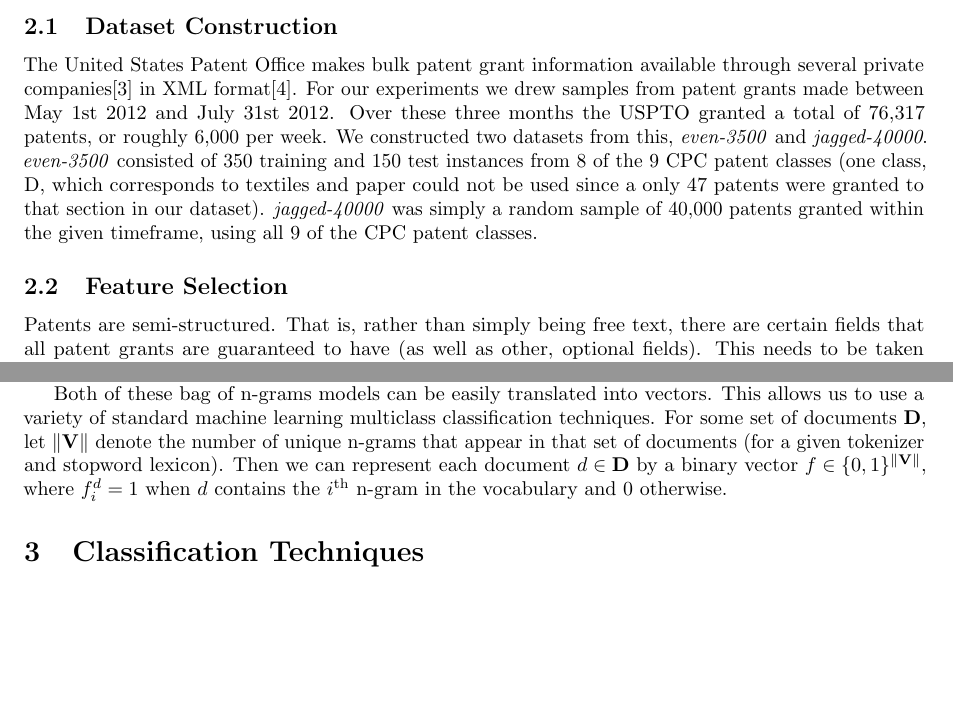
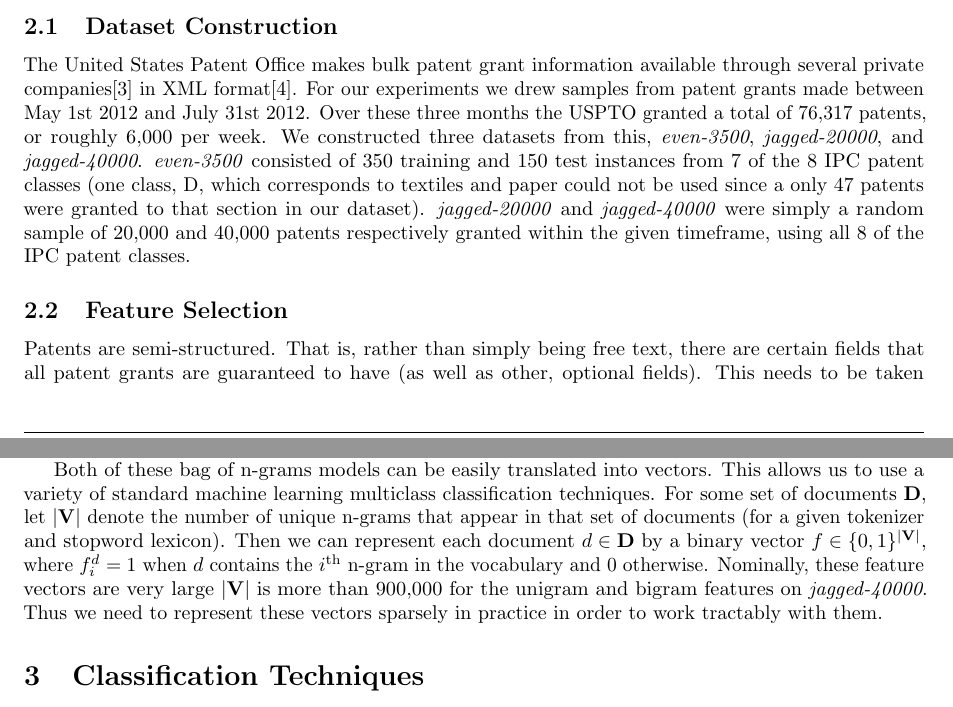
Before and after one commit to JackSullivan/ml-class, a LaTeX paper (Paper/Sullivan_Cellier_Hobbs.tex, which reads Paper/dataset.tex): two parts of pages 1 and 2 of 5, joined at a grey line, cut so that both start at the same text, the shorter picture padded with empty space. Compiled offline with pdfLaTeX.

Commit message:
Updated to include jagged-20000 info

```diff
--- a/Paper/dataset.tex
+++ b/Paper/dataset.tex
@@ -2,13 +2,13 @@
 %\cite*{mimno-mccallum-11}
 
 \subsection{Dataset Construction}
-The United States Patent Office makes bulk patent grant information available through several private companies\cite{USPTO:2013:patent-catalog} in XML format\cite{USPTO:2013:dtd}. For our experiments we drew samples from patent grants made between May 1st 2012 and July 31st 2012. Over these three months the USPTO granted a total of 76,317 patents, or roughly 6,000 per week. We constructed two datasets from this, \emph{even-3500} and \emph{jagged-40000}. \emph{even-3500} consisted of 350 training and 150 test instances from 8 of the 9 CPC patent classes (one class, D, which corresponds to textiles and paper could not be used since a only 47 patents were granted to that section in our dataset). \emph{jagged-40000} was simply a random sample of 40,000 patents granted within the given timeframe, using all 9 of the CPC patent classes.
+The United States Patent Office makes bulk patent grant information available through several private companies\cite{USPTO:2013:patent-catalog} in XML format\cite{USPTO:2013:dtd}. For our experiments we drew samples from patent grants made between May 1st 2012 and July 31st 2012. Over these three months the USPTO granted a total of 76,317 patents, or roughly 6,000 per week. We constructed three datasets from this, \emph{even-3500}, \emph{jagged-20000}, and \emph{jagged-40000}. \emph{even-3500} consisted of 350 training and 150 test instances from 7 of the 8 IPC patent classes (one class, D, which corresponds to textiles and paper could not be used since a only 47 patents were granted to that section in our dataset). \emph{jagged-20000} and \emph{jagged-40000} were simply a random sample of 20,000 and 40,000 patents respectively granted within the given timeframe, using all 8 of the IPC patent classes.
 
 \subsection{Feature Selection}
 Patents are semi-structured. That is, rather than simply being free text, there are certain fields that all patent grants are guaranteed to have (as well as other, optional fields). This needs to be taken into consideration when designing features for patent classification. Although a domain expert could potentially design features that were powerful, we ended up considering two relatively general feature sets, based on different sets of patent fields. One feature set simply considered the patent's description field using a unigram bag-of-words model. The other looked at the (smaller) title, abstract, and claims fields, but considered both unigram and trigram token features. In the bag-of-words model, each document is tokenized, and stopwords (words that are likely to appear in every document and will thus not provide any information) were removed. We used tools in FACTORIE to tokenize the patents and remove stopwords. We also added domain-specific stopwords based on observations of patent documents.
 \indent
 
-Both of these bag of n-grams models can be easily translated into vectors. This allows us to use a variety of standard machine learning multiclass classification techniques. For some set of documents $\mathbf{D}$, let $\| \mathbf{V} \|$ denote the number of unique n-grams that appear in that set of documents (for a given tokenizer and stopword lexicon). Then we can represent each document $ d \in \mathbf{D}$ by a binary vector $f \in \{0,1\}^{\| \mathbf{V} \|}$, where $f^d_i = 1$ when $d$ contains the $i$\textsuperscript{th} n-gram in the vocabulary and 0 otherwise.
+Both of these bag of n-grams models can be easily translated into vectors. This allows us to use a variety of standard machine learning multiclass classification techniques. For some set of documents $\mathbf{D}$, let $| \mathbf{V} |$ denote the number of unique n-grams that appear in that set of documents (for a given tokenizer and stopword lexicon). Then we can represent each document $ d \in \mathbf{D}$ by a binary vector $f \in \{0,1\}^{| \mathbf{V} |}$, where $f^d_i = 1$ when $d$ contains the $i$\textsuperscript{th} n-gram in the vocabulary and 0 otherwise. Nominally, these feature vectors are very large $| \mathbf{V} |$ is more than 900,000 for the unigram and bigram features on \emph{jagged-40000}. Thus we need to represent these vectors sparsely in practice in order to work tractably with them.
 
 
 %Our data is from the United States Patent and Trademark Office Bulk Downloads located on Google.  The original data file is prepared as an XML file, which we then parse to find a list of words contained within the patent.  Based on the total list of words of all patents in a sample, a feature vector is created such that the feature vector includes a feature for every seen word within the dataset.  A 1 is included for a feature within a feature vector for a patent if the patent contains the word, and a 0 is included for a specific feature if the patent did not include the word.  This bag of words technique was used for all experiments.
```
